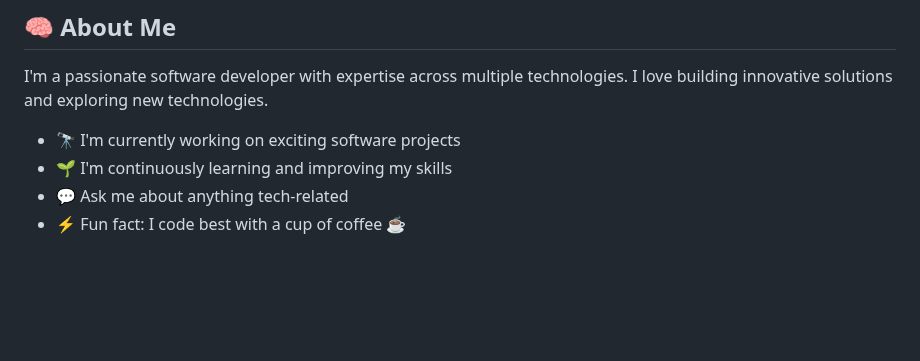
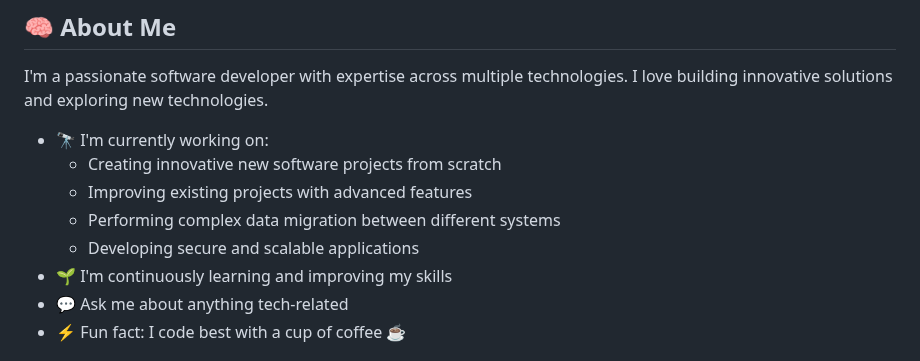
Before and after one commit to RedZONERROR/RedZONERROR, a Markdown page: README.md, the part around the change. Rendered like a GitHub page; blank space fills up the shorter version.

Commit message:
current work

```diff
--- a/README.md
+++ b/README.md
@@ -12,7 +12,11 @@
 
 I'm a passionate software developer with expertise across multiple technologies. I love building innovative solutions and exploring new technologies.
 
-- 🔭 I'm currently working on exciting software projects
+- 🔭 I'm currently working on:
+  - Creating innovative new software projects from scratch
+  - Improving existing projects with advanced features
+  - Performing complex data migration between different systems
+  - Developing secure and scalable applications
 - 🌱 I'm continuously learning and improving my skills
 - 💬 Ask me about anything tech-related
 - ⚡ Fun fact: I code best with a cup of coffee ☕
```
